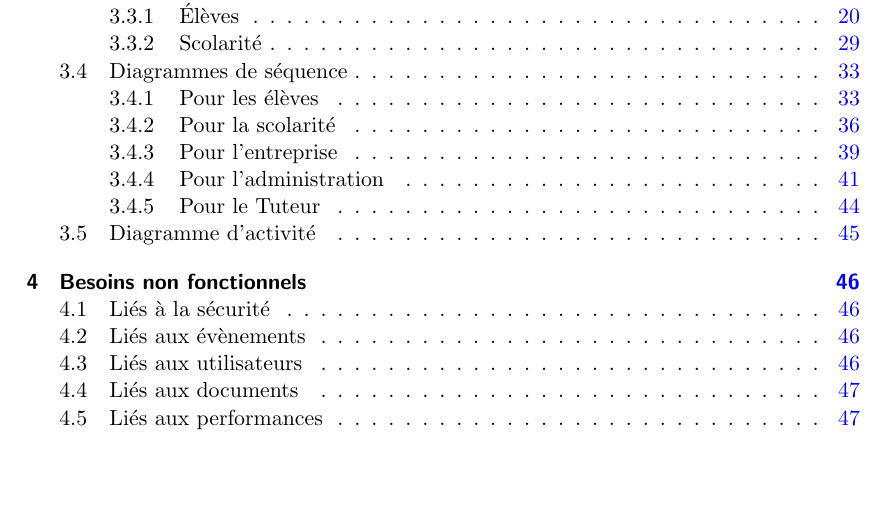
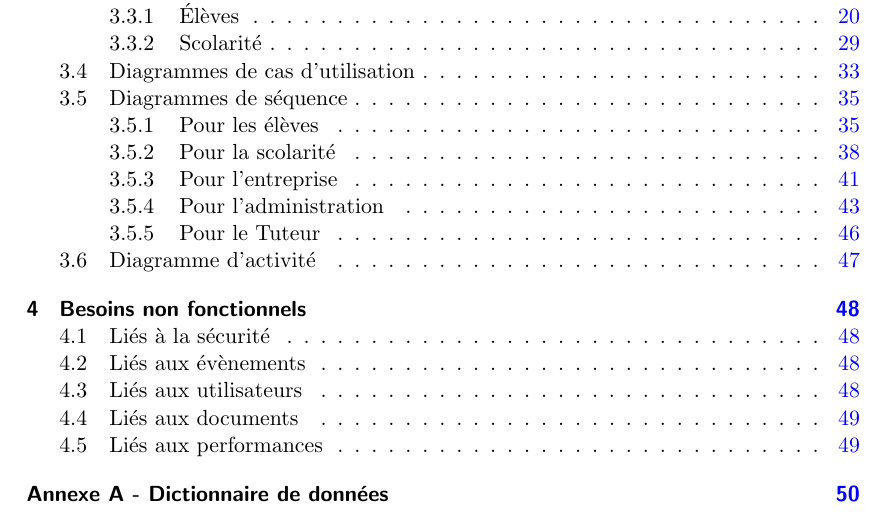
Before and after one commit to Lilieon/MOCI---Projet-stage, a LaTeX document (MOCI1.tex): part of page 3 of 51 before the commit and part of page 3 of 53 after it, cut so that both start at the same text, the shorter picture padded with empty space. The pictures show the PDF file MOCI1.pdf that the author committed with the source.

Commit message:
Ajout Use case et modif sommaire : Ajout annexe

```diff
--- a/MOCI1.tex
+++ b/MOCI1.tex
@@ -529,13 +529,16 @@ Acteurs : scolarité
 \fbox{\includegraphics[width=\textwidth]{"s4Details entreprises"}}
 \newpage
 
+\section{Diagrammes de cas d'utilisation}
 
+\fbox{\includegraphics[width=\textwidth]{"UseCaseDoc"}}
+
+\fbox{\includegraphics[width=\textwidth]{"UseCaseUsers"}}
 
 
 \section{Diagrammes de s\'equence}
 
 \subsection{Pour les élèves}
-
 
 \fbox{\includegraphics[width=\textwidth]{"Remplir la fiche de renseignements"}}
 
@@ -652,7 +655,9 @@ Acteurs : scolarité
   {18pt}
   {\Huge}
 
+\appendix
 \chapter*{Annexe A}
+\addcontentsline{toc}{chapter}{Annexe A - Dictionnaire de données}
 \section*{Dictionnaire de données}
 
 \begin{flushleft}
```
Also changed, not shown: Diagramme/USECASE/UseCaseDoc.png (added), Diagramme/USECASE/UseCaseUsers.png (added), MOCI1.pdf, MOCI1.tex (4 more changed lines), 4 other files.
